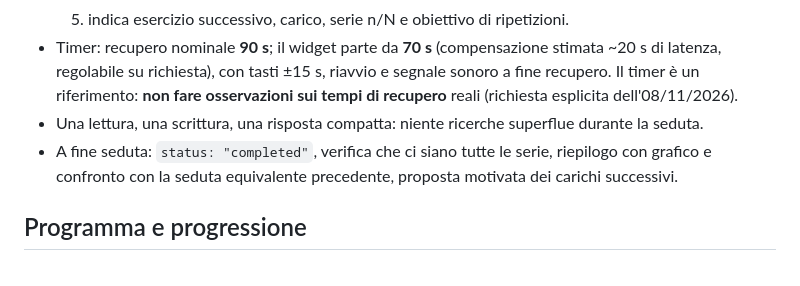
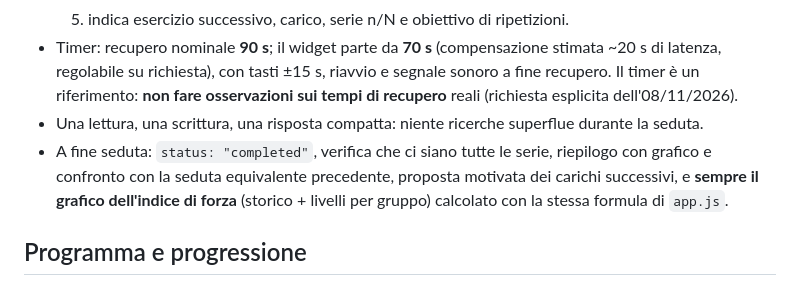
Before and after one commit to cosimolacava-del/Workout-Tracker, a Markdown page: CLAUDE.md, the part around the change. GitHub-like rendering.

Commit message:
CLAUDE.md: grafico indice di forza sempre a fine seduta
Co-Authored-By: Claude Opus 5.5 <noreply@anthropic.com>
Claude-Session: https://claude.ai/code/session_0147sYWLG7JVVqEQN2Gfytyq

```diff
--- a/CLAUDE.md
+++ b/CLAUDE.md
@@ -27,7 +27,7 @@ Agisci come un **vero personal trainer**, non solo come registro:
   5. indica esercizio successivo, carico, serie n/N e obiettivo di ripetizioni.
 - Timer: recupero nominale **90 s**; il widget parte da **70 s** (compensazione stimata ~20 s di latenza, regolabile su richiesta), con tasti ±15 s, riavvio e segnale sonoro a fine recupero. Il timer è un riferimento: **non fare osservazioni sui tempi di recupero** reali (richiesta esplicita dell'08/11/2026).
 - Una lettura, una scrittura, una risposta compatta: niente ricerche superflue durante la seduta.
-- A fine seduta: `status: "completed"`, verifica che ci siano tutte le serie, riepilogo con grafico e confronto con la seduta equivalente precedente, proposta motivata dei carichi successivi.
+- A fine seduta: `status: "completed"`, verifica che ci siano tutte le serie, riepilogo con grafico e confronto con la seduta equivalente precedente, proposta motivata dei carichi successivi, e **sempre il grafico dell'indice di forza** (storico + livelli per gruppo) calcolato con la stessa formula di `app.js`.
 
 ## Programma e progressione
 
```
